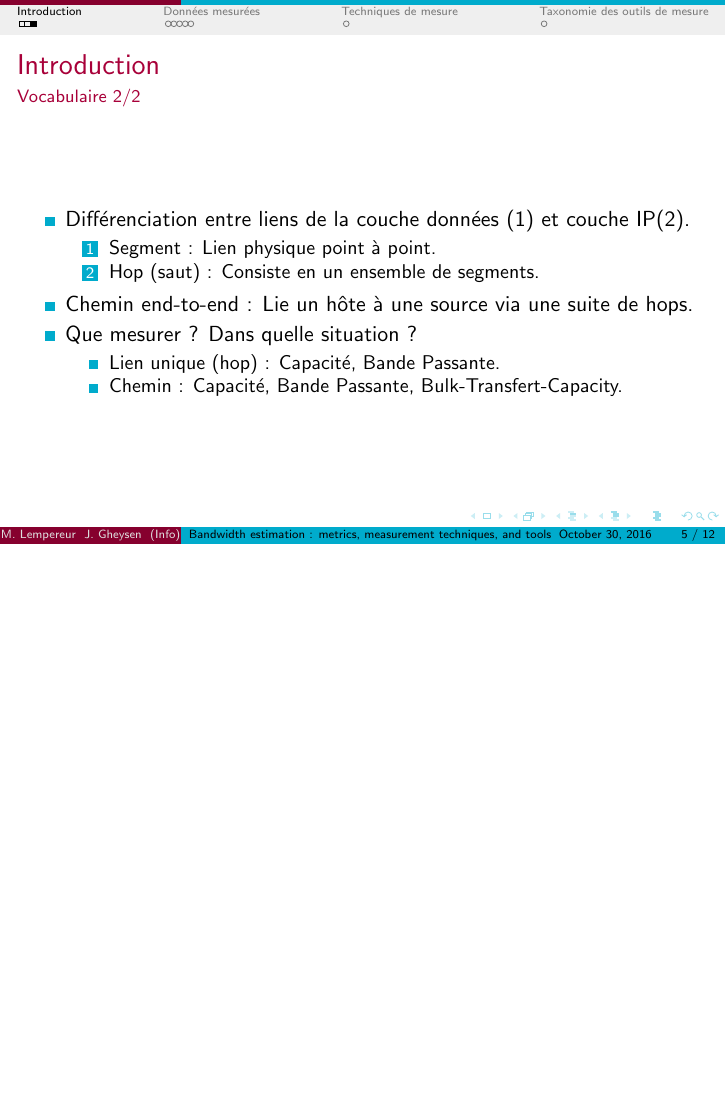
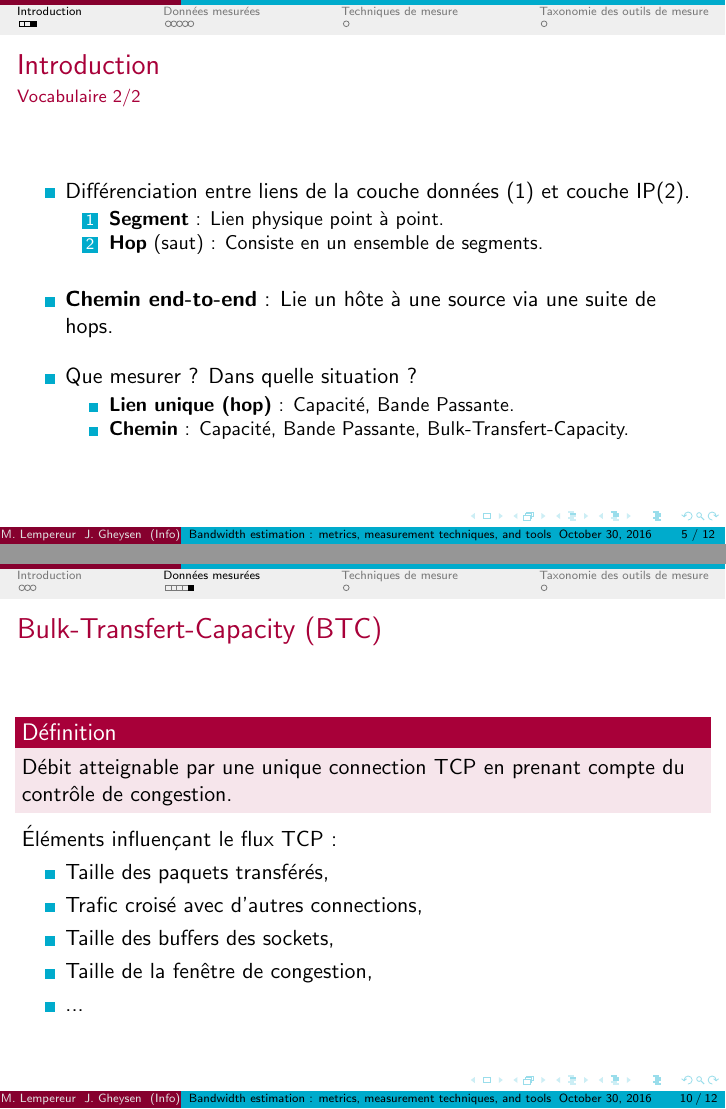
Before and after one commit to NightFalkown/NetworkArticle, LaTeX slides (Presentation/report.tex): page 5 of 12 before the commit and pages 5 and 10 of 12 after it, the two joined at a grey line, the shorter picture padded with empty space. Compiled offline with pdfLaTeX.

Commit message:
Ajout partie théorique BTC

```diff
--- a/Presentation/report.tex
+++ b/Presentation/report.tex
@@ -65,14 +65,16 @@ J. Gheysen}
 \begin{itemize}
 	\item Différenciation entre liens de la couche données (1) et couche IP(2).
 	\begin{enumerate}
-		\item Segment : Lien physique point à point. %Etendre aux autres points dans l'article ?
-		\item Hop (saut) : Consiste en un ensemble de segments. %Connectés à travers switchs/bridges...
+		\item \textbf{Segment} : Lien physique point à point. %Etendre aux autres points dans l'article ?
+		\item \textbf{Hop} (saut) : Consiste en un ensemble de segments. %Connectés à travers switchs/bridges...
 	\end{enumerate}
-	\item Chemin end-to-end : Lie un hôte à une source via une suite de hops.
+	\vspace{10pt}
+	\item \textbf{Chemin end-to-end} : Lie un hôte à une source via une suite de hops.
+	\vspace{10pt}
 	\item Que mesurer ? Dans quelle situation ?
 	\begin{itemize}
-		\item Lien unique (hop) : Capacité, Bande Passante.
-		\item Chemin : Capacité, Bande Passante, Bulk-Transfert-Capacity.
+		\item \textbf{Lien unique (hop)} : Capacité, Bande Passante.
+		\item \textbf{Chemin} : Capacité, Bande Passante, Bulk-Transfert-Capacity.
 	\end{itemize}
 \end{itemize}
 \end{frame}
@@ -189,4 +191,16 @@ J. Gheysen}
 
 \subsection{Bulk-Transfert-Capacity}
 \begin{frame}{Bulk-Transfert-Capacity (BTC)}
+	\begin{alertblock}{Définition}
+		Débit atteignable par une unique connection TCP en prenant compte du contrôle de congestion.
+	\end{alertblock}
+	Éléments influençant le flux TCP :
+	\begin{itemize}
+		\item Taille des paquets transférés,
+		\item Trafic croisé avec d'autres connections,
+		\item Taille des buffers des sockets,
+		\item Taille de la fenêtre de congestion,
+		\item ...
+	\end{itemize}
+\end{frame}
 
```
Also changed, not shown: Presentation/report.tex (9 more changed lines).
